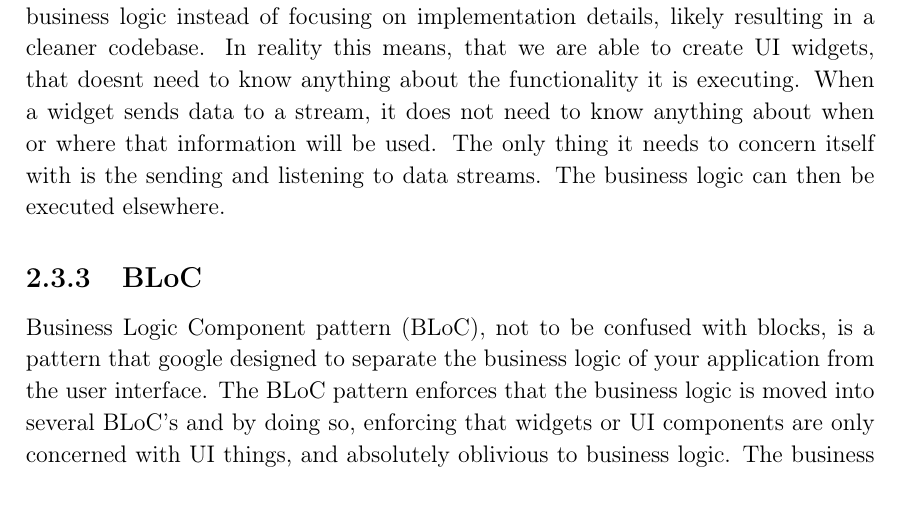
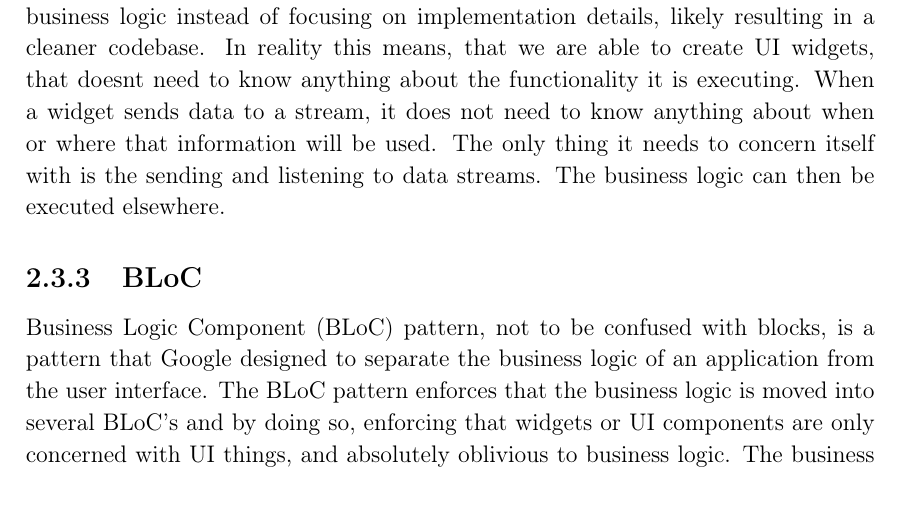
Before and after one commit to thomaslhansen/P6, a LaTeX thesis (report/main.tex, which reads report/2.Sprints/sprint1Content/sprint1Flutter.tex): part of page 16 of 26, cut so that both start at the same text. Compiled offline with pdfLaTeX.

Commit message:
Update report/2.Sprints/sprint1Content/sprint1Flutter.tex
Co-Authored-By: martinrix <ma16@student.aau.dk>

```diff
--- a/report/2.Sprints/sprint1Content/sprint1Flutter.tex
+++ b/report/2.Sprints/sprint1Content/sprint1Flutter.tex
@@ -21,7 +21,7 @@ In reality this means, that we are able to create UI widgets, that doesnt need t
 When a widget sends data to a stream, it does not need to know anything about when or where that information will be used. The only thing it needs to concern itself with is the sending and listening to data streams. The business logic can then be executed elsewhere.
 %https://gist.github.com/staltz/868e7e9bc2a7b8c1f754
 \subsection{BLoC}
-Business Logic Component pattern (BLoC), not to be confused with blocks, is a pattern that google designed to separate the business logic of your application from the user interface.
+Business Logic Component (BLoC) pattern, not to be confused with blocks, is a pattern that Google designed to separate the business logic of an application from the user interface.
 The BLoC pattern enforces that the business logic is moved into several BLoC's and by doing so, enforcing that widgets or UI components are only concerned with UI things, and absolutely oblivious to business logic.
 The business logic also has to rely entirely on streams for its input and output.
 The BLoC pattern also enforces platform and environment independence.
```
